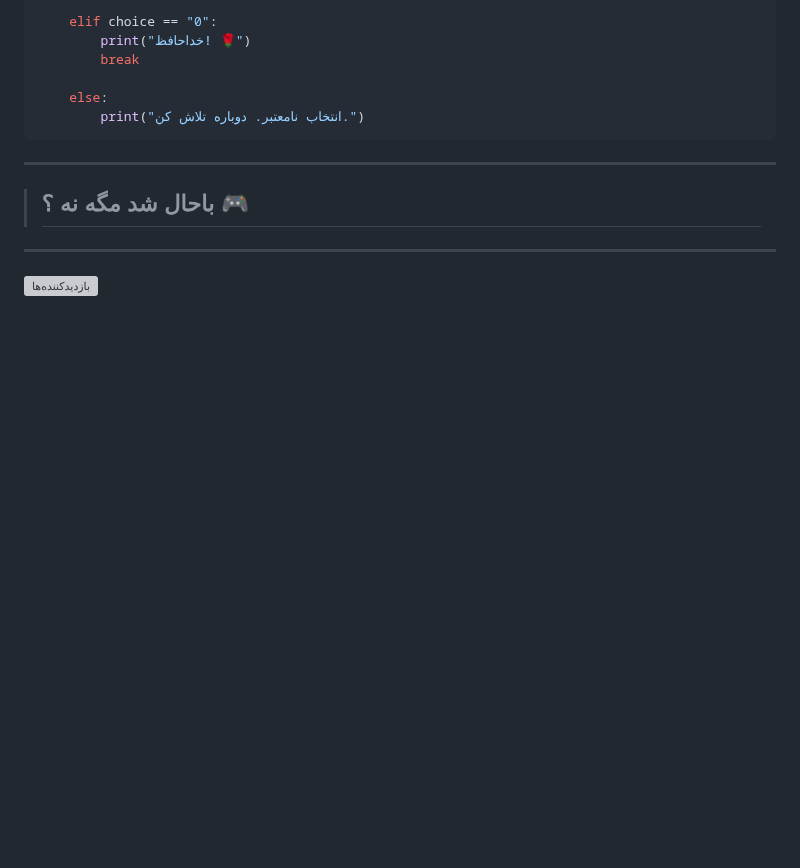
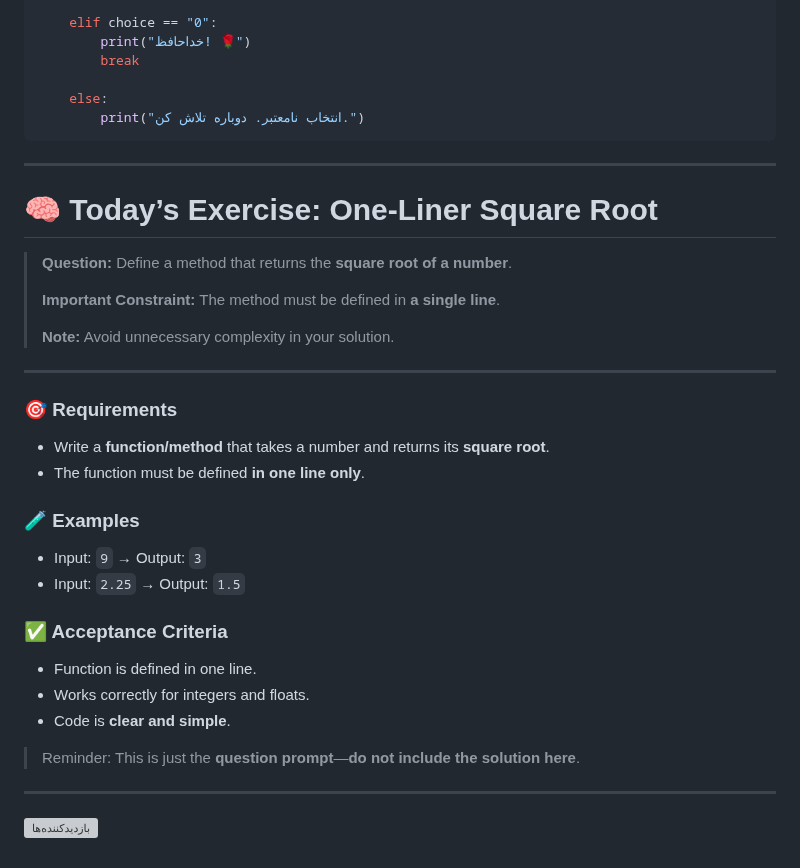
Before and after one commit to farshid-azady/Python-Primary, a Markdown page: README.md, the part around the change. GitHub-like rendering; blank space fills up the shorter version; grey boxes are pictures that could not be loaded.

```diff
--- a/README.md
+++ b/README.md
@@ -757,7 +757,34 @@ while True:
 
 
 
-> ## باحال شد مگه نه ؟ 🎮
+# 🧠 Today’s Exercise: One-Liner Square Root
+
+> **Question:** Define a method that returns the **square root of a number**.
+>
+> **Important Constraint:** The method must be defined in **a single line**.
+>
+> **Note:** Avoid unnecessary complexity in your solution.
+
+---
+
+### 🎯 Requirements
+
+* Write a **function/method** that takes a number and returns its **square root**.
+* The function must be defined **in one line only**.
+
+### 🧪 Examples
+
+* Input: `9` → Output: `3`
+* Input: `2.25` → Output: `1.5`
+
+### ✅ Acceptance Criteria
+
+* Function is defined in one line.
+* Works correctly for integers and floats.
+* Code is **clear and simple**.
+
+> Reminder: This is just the **question prompt**—**do not include the solution here**.
+
 
 
 
```
